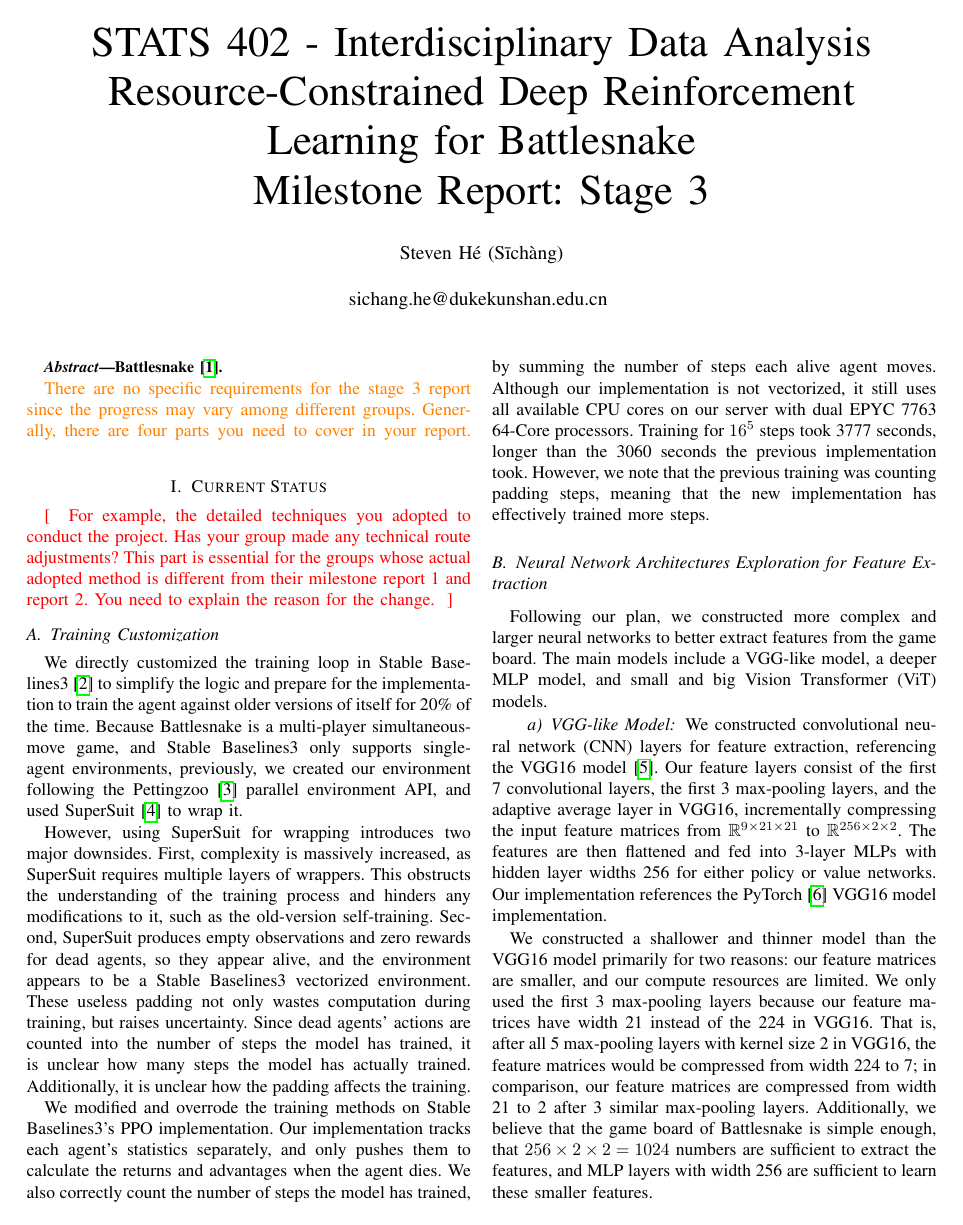
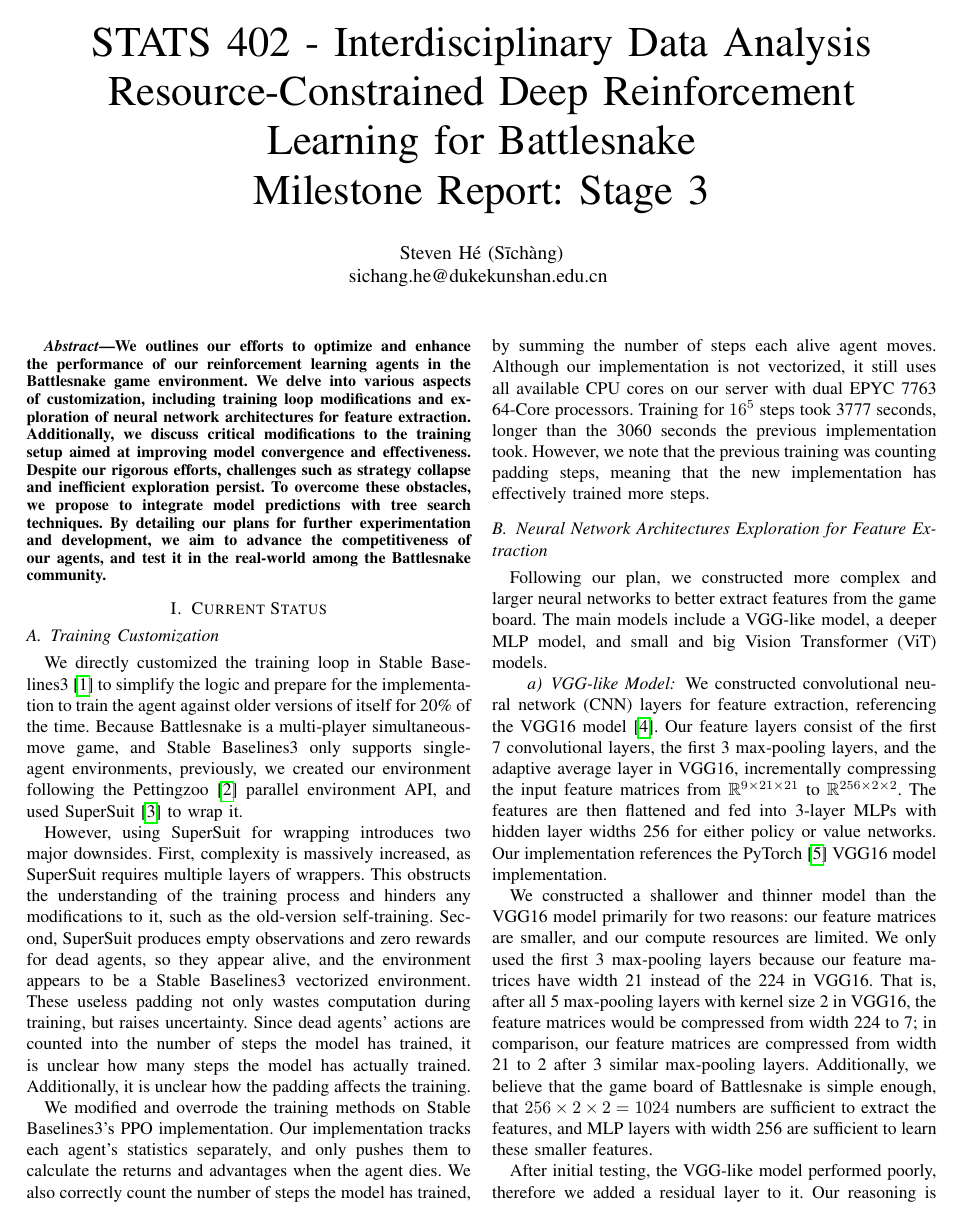
Before and after one commit to SichangHe/STATS402_course_project, a LaTeX paper (milestone3.tex): page 1 of 3. Compiled offline with pdfLaTeX.

Commit message:
GPT abstract

```diff
--- a/milestone3.tex
+++ b/milestone3.tex
@@ -9,8 +9,8 @@
 \usepackage{xcolor}
     \newcommand{\todo}[1]{\textcolor{red}{[ #1 ]}}
     \newcommand{\instruction}[1]{\textcolor{orange}{#1}}
-    % \renewcommand{\todo}[1]{} % Uncomment to hide todos.
-    % \renewcommand{\instruction}[1]{} % Uncomment to hide instructions.
+    \renewcommand{\todo}[1]{} % Uncomment to hide todos.
+    \renewcommand{\instruction}[1]{} % Uncomment to hide instructions.
 
 \newcommand{\hidden}[1]{}
 
@@ -20,17 +20,27 @@
     Resource-Constrained Deep Reinforcement Learning for Battlesnake\\
     Milestone Report: Stage 3
 }
-\author{\IEEEauthorblockN{Steven Hé (Sīchàng)}\\
+\author{\IEEEauthorblockN{Steven Hé (Sīchàng)\\
     sichang.he@dukekunshan.edu.cn
-}
+}}
 
 \begin{document}
 \maketitle
 
 \begin{abstract}
-
-    Battlesnake~\cite{battlesnake}.
-
+    We outlines our efforts to optimize and enhance the performance of our
+    reinforcement learning agents in the Battlesnake game environment.
+    We delve into various aspects of customization,
+    including training loop modifications and exploration of neural network
+    architectures for feature extraction. Additionally,
+    we discuss critical modifications to the training setup aimed at improving
+    model convergence and effectiveness. Despite our rigorous efforts,
+    challenges such as strategy collapse and inefficient exploration persist.
+    To overcome these obstacles,
+    we propose to integrate model predictions with tree search techniques.
+    By detailing our plans for further experimentation and development,
+    we aim to advance the competitiveness of our agents,
+    and test it in the real-world among the Battlesnake community.
 \end{abstract}
 
 \instruction{
```
Also changed, not shown: milestone3.tex (18 more changed lines).
